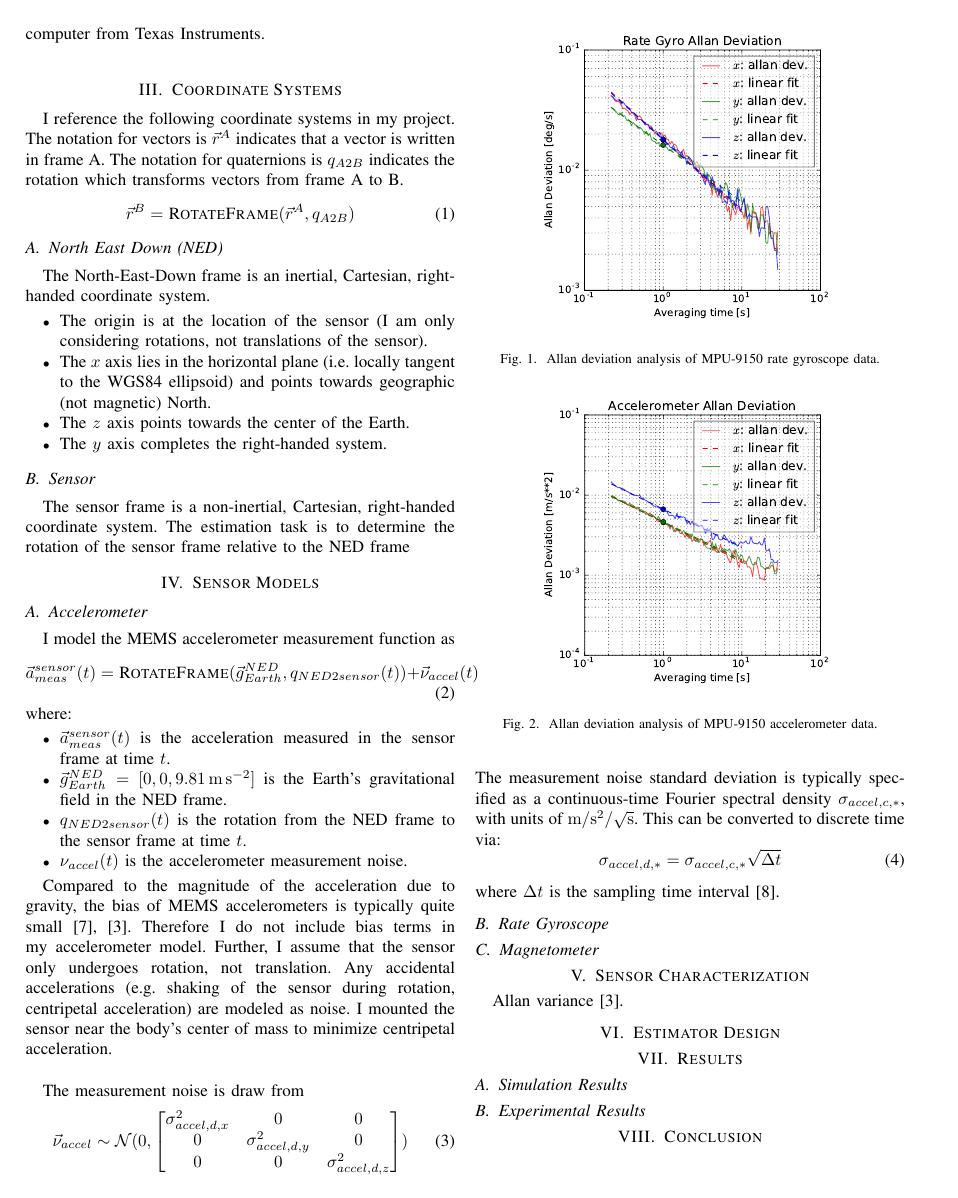
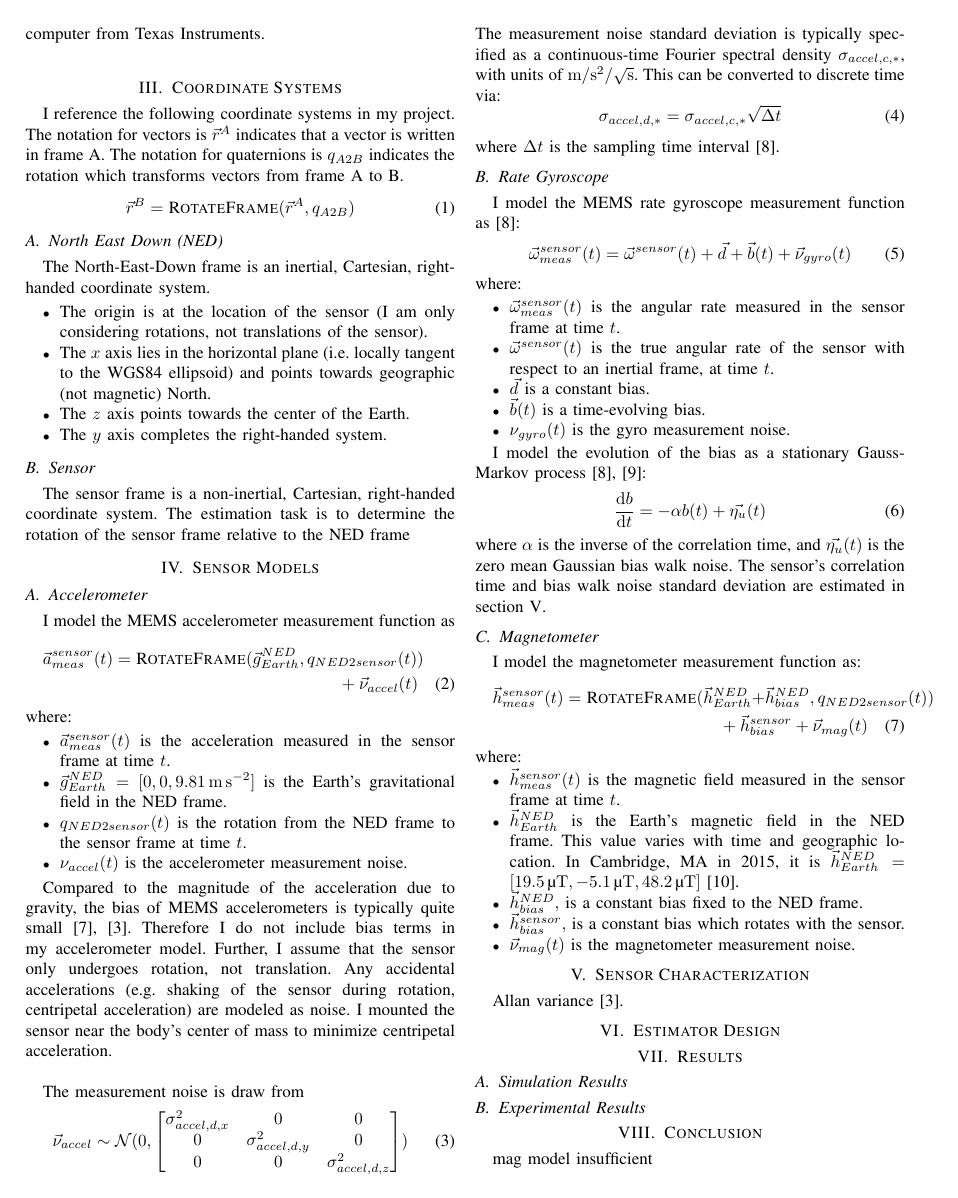
Before and after one commit to mvernacc/16322-3d-pose, a LaTeX paper (mvernacc/report/report.tex): page 2 of 3 before the commit and page 2 of 4 after it. Compiled offline with pdfLaTeX; a missing font is replaced by an installed copy or a similar font; a LaTeX package or settings file that is missing is left out.

Commit message:
Add gyro and mag models.

```diff
--- a/mvernacc/report/report.tex
+++ b/mvernacc/report/report.tex
@@ -260,6 +260,7 @@
 \usepackage{siunitx}
 \usepackage{algpseudocode}
 \usepackage{algorithm}
+\usepackage{physics}
 
 % *** Do not adjust lengths that control margins, column widths, etc. ***
 % *** Do not use packages that alter fonts (such as pslatex).         ***
@@ -401,14 +403,45 @@ The measurement noise standard deviation is typically specified as a continuous-
 where $\Delta t$ is the sampling time interval \cite{1642588}.
 
 
+\subsection{Rate Gyroscope}
+I model the MEMS rate gyroscope measurement function as \cite{1642588}:
+\begin{equation}
+  \vec{\omega}_{meas}^{sensor}(t) = \vec{\omega}^{sensor}(t) + \vec{d} + \vec{b}(t) + \vec{\nu}_{gyro}(t)
+\end{equation}
+where:
+\begin{itemize}
+  \item $\vec{\omega}_{meas}^{sensor}(t)$ is the angular rate measured in the sensor frame at time $t$.
+  \item $\vec{\omega}^{sensor}(t)$ is the true angular rate of the sensor with respect to an inertial frame, at time $t$.
+  \item $\vec{d}$ is a constant bias.
+  \item $\vec{b}(t)$ is a time-evolving bias.
+  \item $\nu_{gyro}(t)$ is the gyro measurement noise.
+\end{itemize}
 
-\subsection{Rate Gyroscope}
+I model the evolution of the bias as a stationary Gauss-Markov process \cite{1642588, park}:
+\begin{equation}
+  \dv{b}{t} = - \alpha b(t) + \vec{\eta_u}(t)
+\end{equation}
+where $\alpha$ is the inverse of the correlation time, and $\vec{\eta_u}(t)$ is the zero mean Gaussian bias walk noise. The sensor's correlation time and bias walk noise standard deviation are estimated in section \ref{sensor_char}.
+
 
 \subsection{Magnetometer}
-
+I model the magnetometer measurement function as:
+\begin{multline}
+  \vec{h}_{meas}^{sensor}(t) = \textproc{RotateFrame}(\vec{h}_{Earth}^{NED} + \vec{h}_{bias}^{NED}, q_{NED2sensor}(t)) \\
+  + \vec{h}_{bias}^{sensor} + \vec{\nu}_{mag}(t)
+\end{multline}
+where:
+\begin{itemize}
+  \item $\vec{h}_{meas}^{sensor}(t)$ is the magnetic field measured in the sensor frame at time $t$.
+  \item $\vec{h}_{Earth}^{NED}$ is the Earth's magnetic field in the NED frame. This value varies with time and geographic location. In Cambridge, MA in 2015, it is $\vec{h}_{Earth}^{NED} = [\SI{19.5}{\micro\tesla}, \SI{-5.1}{\micro\tesla}, \SI{48.2}{\micro\tesla}]$ \cite{wmm}.
+  \item $\vec{h}_{bias}^{NED},$ is a constant bias fixed to the NED frame.
+  \item $\vec{h}_{bias}^{sensor},$ is a constant bias which rotates with the sensor.
+  \item $\vec{\nu}_{mag}(t)$ is the magnetometer measurement noise.
+\end{itemize}
 
 
 \section{Sensor Characterization}
+\label{sensor_char}
 Allan variance \cite{UCAM-CL-TR-696}.
 
 \begin{figure}[!t]
```
Also changed, not shown: mvernacc/report/16322_report.bib (+14 -0 lines), mvernacc/report/report.tex (8 more changed lines).
